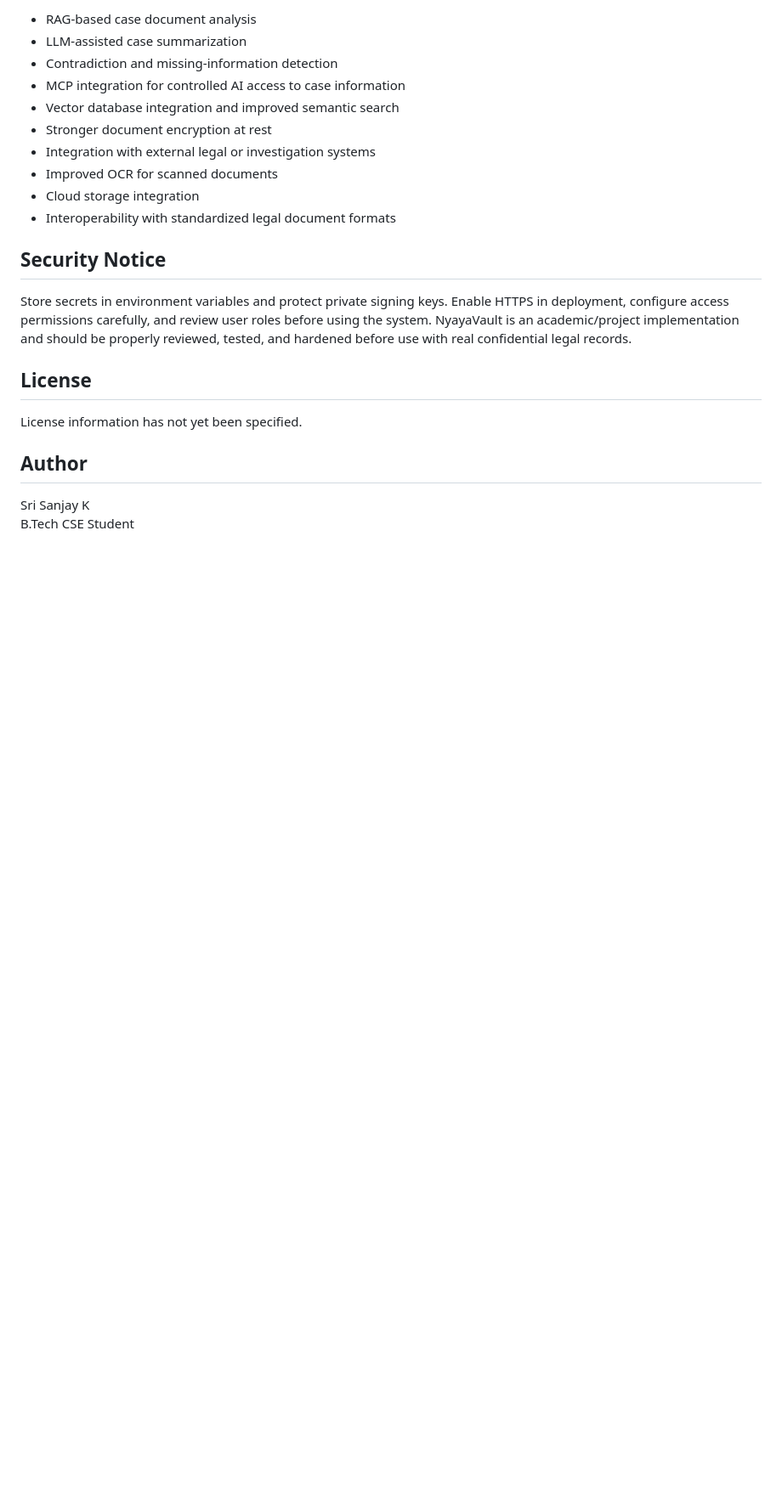
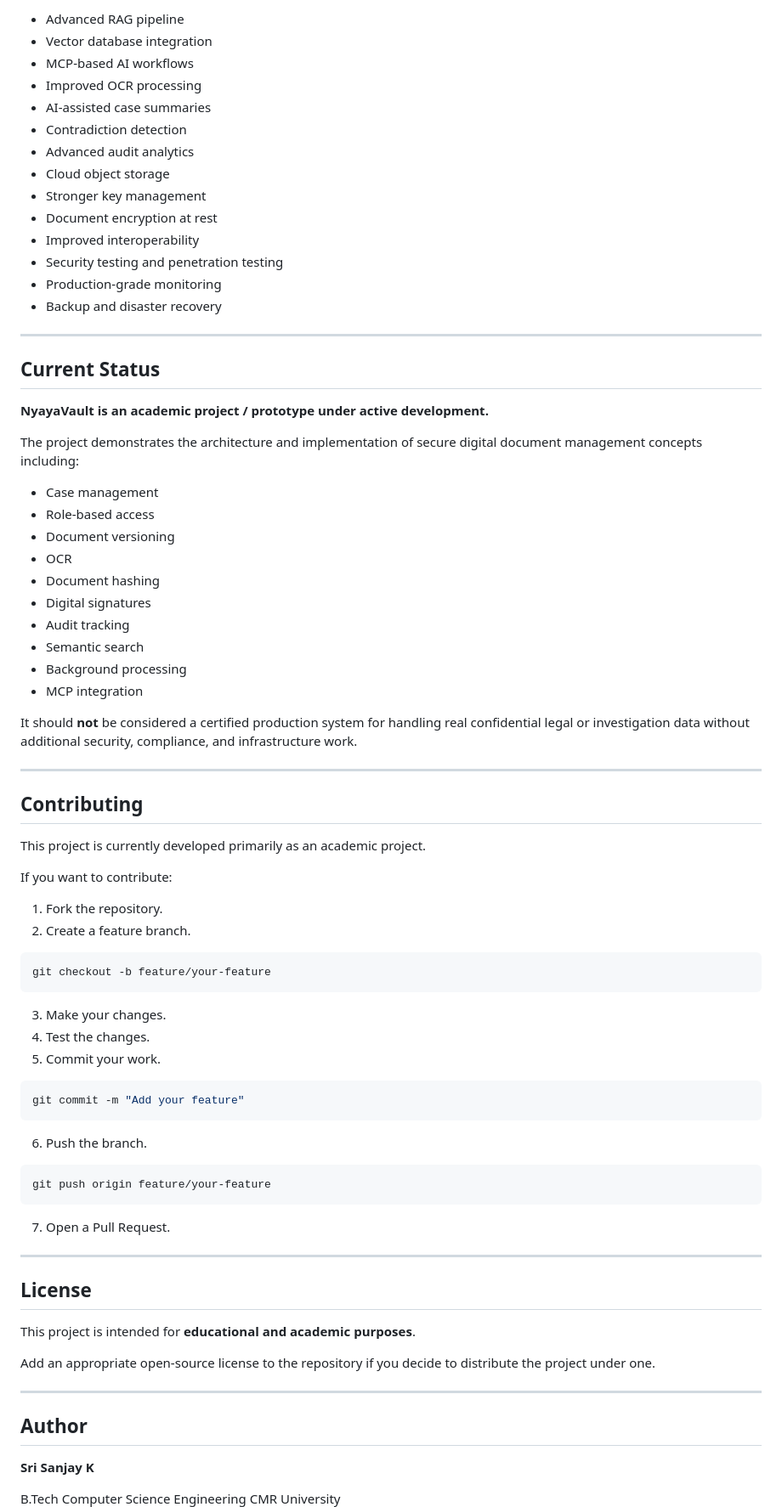
Before and after one commit to httpsanjay/Nyaya_Vault, a Markdown page: README.md, the part around one of its changes. Shown at 85% size. Rendered like a GitHub page; blank space fills up the shorter version.

````diff
--- a/README.md
+++ b/README.md
@@ -221,25 +597,84 @@ The following are planned or possible future improvements, not current required
 
-- RAG-based case document analysis
-- LLM-assisted case summarization
-- Contradiction and missing-information detection
-- MCP integration for controlled AI access to case information
-- Vector database integration and improved semantic search
-- Stronger document encryption at rest
-- Integration with external legal or investigation systems
-- Improved OCR for scanned documents
-- Cloud storage integration
-- Interoperability with standardized legal document formats
+* Advanced RAG pipeline
+* Vector database integration
+* MCP-based AI workflows
+* Improved OCR processing
+* AI-assisted case summaries
+* Contradiction detection
+* Advanced audit analytics
+* Cloud object storage
+* Stronger key management
+* Document encryption at rest
+* Improved interoperability
+* Security testing and penetration testing
+* Production-grade monitoring
+* Backup and disaster recovery
 
-## Security Notice
+---
 
-Store secrets in environment variables and protect private signing keys. Enable HTTPS in deployment, configure access permissions carefully, and review user roles before using the system. NyayaVault is an academic/project implementation and should be properly reviewed, tested, and hardened before use with real confidential legal records.
+## Current Status
+
+**NyayaVault is an academic project / prototype under active development.**
+
+The project demonstrates the architecture and implementation of secure digital document management concepts including:
+
+* Case management
+* Role-based access
+* Document versioning
+* OCR
+* Document hashing
+* Digital signatures
+* Audit tracking
+* Semantic search
+* Background processing
+* MCP integration
+
+It should **not** be considered a certified production system for handling real confidential legal or investigation data without additional security, compliance, and infrastructure work.
+
+---
+
+## Contributing
+
+This project is currently developed primarily as an academic project.
+
+If you want to contribute:
+
+1. Fork the repository.
+2. Create a feature branch.
+
+```bash
+git checkout -b feature/your-feature
+```
+
+3. Make your changes.
+4. Test the changes.
+5. Commit your work.
+
+```bash
+git commit -m "Add your feature"
+```
+
+6. Push the branch.
+
+```bash
+git push origin feature/your-feature
+```
+
+7. Open a Pull Request.
+
+---
 
 ## License
 
-License information has not yet been specified.
+This project is intended for **educational and academic purposes**.
+
+Add an appropriate open-source license to the repository if you decide to distribute the project under one.
+
+---
 
 ## Author
 
-Sri Sanjay K
-B.Tech CSE Student
+**Sri Sanjay K**
+
+B.Tech Computer Science Engineering
 CMR University
````
Also changed, not shown: other parts of README.md (+525 -128 lines).
